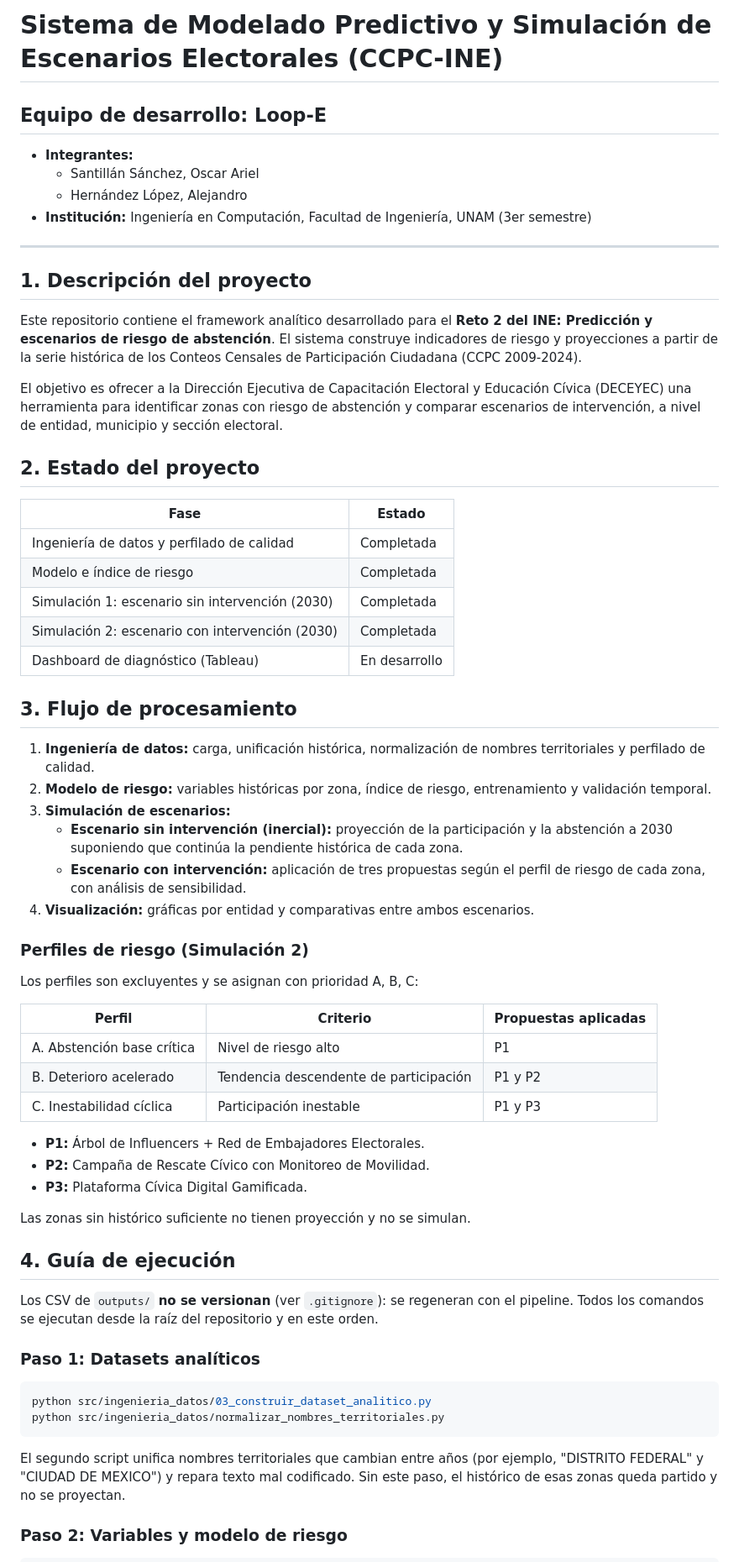
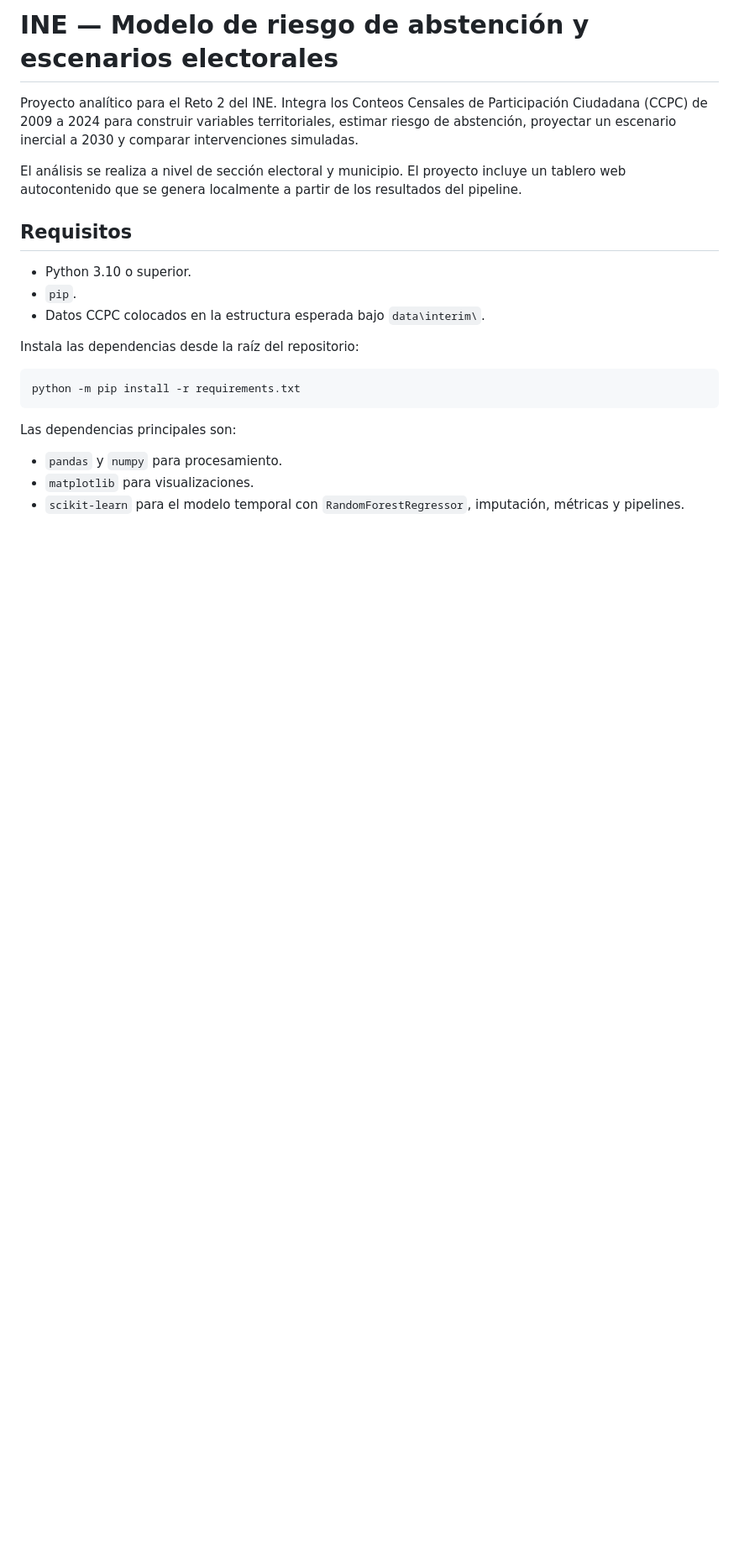
Before and after one commit to Oscar-Santillan/ine-abstention-risk-model, a Markdown page: README.md, the part around one of its changes. Shown at 84% size. GitHub-like rendering; blank space fills up the shorter version.

Commit message:
Actualizar README con flujo completo y tablero web
Co-authored-by: Copilot <223556219+Copilot@users.noreply.github.com>

````diff
--- a/README.md
+++ b/README.md
@@ -1,67 +1,30 @@
-# Sistema de Modelado Predictivo y Simulación de Escenarios Electorales (CCPC-INE)
+# INE — Modelo de riesgo de abstención y escenarios electorales
 
-## Equipo de desarrollo: Loop-E
+Proyecto analítico para el Reto 2 del INE. Integra los Conteos Censales de
+Participación Ciudadana (CCPC) de 2009 a 2024 para construir variables
+territoriales, estimar riesgo de abstención, proyectar un escenario inercial a
+2030 y comparar intervenciones simuladas.
 
-* **Integrantes:**
-    * Santillán Sánchez, Oscar Ariel
-    * Hernández López, Alejandro
-* **Institución:** Ingeniería en Computación, Facultad de Ingeniería, UNAM (3er semestre)
+El análisis se realiza a nivel de sección electoral y municipio. El proyecto
+incluye un tablero web autocontenido que se genera localmente a partir de los
+resultados del pipeline.
 
----
+## Requisitos
 
-## 1. Descripción del proyecto
+- Python 3.10 o superior.
+- `pip`.
+- Datos CCPC colocados en la estructura esperada bajo `data\interim\`.
 
-Este repositorio contiene el framework analítico desarrollado para el **Reto 2 del INE: Predicción y escenarios de riesgo de abstención**. El sistema construye indicadores de riesgo y proyecciones a partir de la serie histórica de los Conteos Censales de Participación Ciudadana (CCPC 2009-2024).
+Instala las dependencias desde la raíz del repositorio:
 
-El objetivo es ofrecer a la Dirección Ejecutiva de Capacitación Electoral y Educación Cívica (DECEYEC) una herramienta para identificar zonas con riesgo de abstención y comparar escenarios de intervención, a nivel de entidad, municipio y sección electoral.
-
-## 2. Estado del proyecto
-
-| Fase | Estado |
-|---|---|
-| Ingeniería de datos y perfilado de calidad | Completada |
-| Modelo e índice de riesgo | Completada |
-| Simulación 1: escenario sin intervención (2030) | Completada |
-| Simulación 2: escenario con intervención (2030) | Completada |
-| Dashboard de diagnóstico (Tableau) | En desarrollo |
-
-## 3. Flujo de procesamiento
-
-1. **Ingeniería de datos:** carga, unificación histórica, normalización de nombres territoriales y perfilado de calidad.
-2. **Modelo de riesgo:** variables históricas por zona, índice de riesgo, entrenamiento y validación temporal.
-3. **Simulación de escenarios:**
-    * **Escenario sin intervención (inercial):** proyección de la participación y la abstención a 2030 suponiendo que continúa la pendiente histórica de cada zona.
-    * **Escenario con intervención:** aplicación de tres propuestas según el perfil de riesgo de cada zona, con análisis de sensibilidad.
-4. **Visualización:** gráficas por entidad y comparativas entre ambos escenarios.
-
-### Perfiles de riesgo (Simulación 2)
-
-Los perfiles son excluyentes y se asignan con prioridad A, B, C:
-
-| Perfil | Criterio | Propuestas aplicadas |
-|---|---|---|
-| A. Abstención base crítica | Nivel de riesgo alto | P1 |
-| B. Deterioro acelerado | Tendencia descendente de participación | P1 y P2 |
-| C. Inestabilidad cíclica | Participación inestable | P1 y P3 |
-
-* **P1:** Árbol de Influencers + Red de Embajadores Electorales.
-* **P2:** Campaña de Rescate Cívico con Monitoreo de Movilidad.
-* **P3:** Plataforma Cívica Digital Gamificada.
-
-Las zonas sin histórico suficiente no tienen proyección y no se simulan.
-
-## 4. Guía de ejecución
-
-Los CSV de `outputs/` **no se versionan** (ver `.gitignore`): se regeneran con el pipeline. Todos los comandos se ejecutan desde la raíz del repositorio y en este orden.
-
-### Paso 1: Datasets analíticos
-
-```bash
-python src/ingenieria_datos/03_construir_dataset_analitico.py
-python src/ingenieria_datos/normalizar_nombres_territoriales.py
+```powershell
+python -m pip install -r requirements.txt
 ```
 
-El segundo script unifica nombres territoriales que cambian entre años (por ejemplo, "DISTRITO FEDERAL" y "CIUDAD DE MEXICO") y repara texto mal codificado. Sin este paso, el histórico de esas zonas queda partido y no se proyectan.
+Las dependencias principales son:
 
-### Paso 2: Variables y modelo de riesgo
+- `pandas` y `numpy` para procesamiento.
+- `matplotlib` para visualizaciones.
+- `scikit-learn` para el modelo temporal con `RandomForestRegressor`,
+  imputación, métricas y pipelines.
 
````
Also changed, not shown: other parts of README.md (+158 -43 lines).
